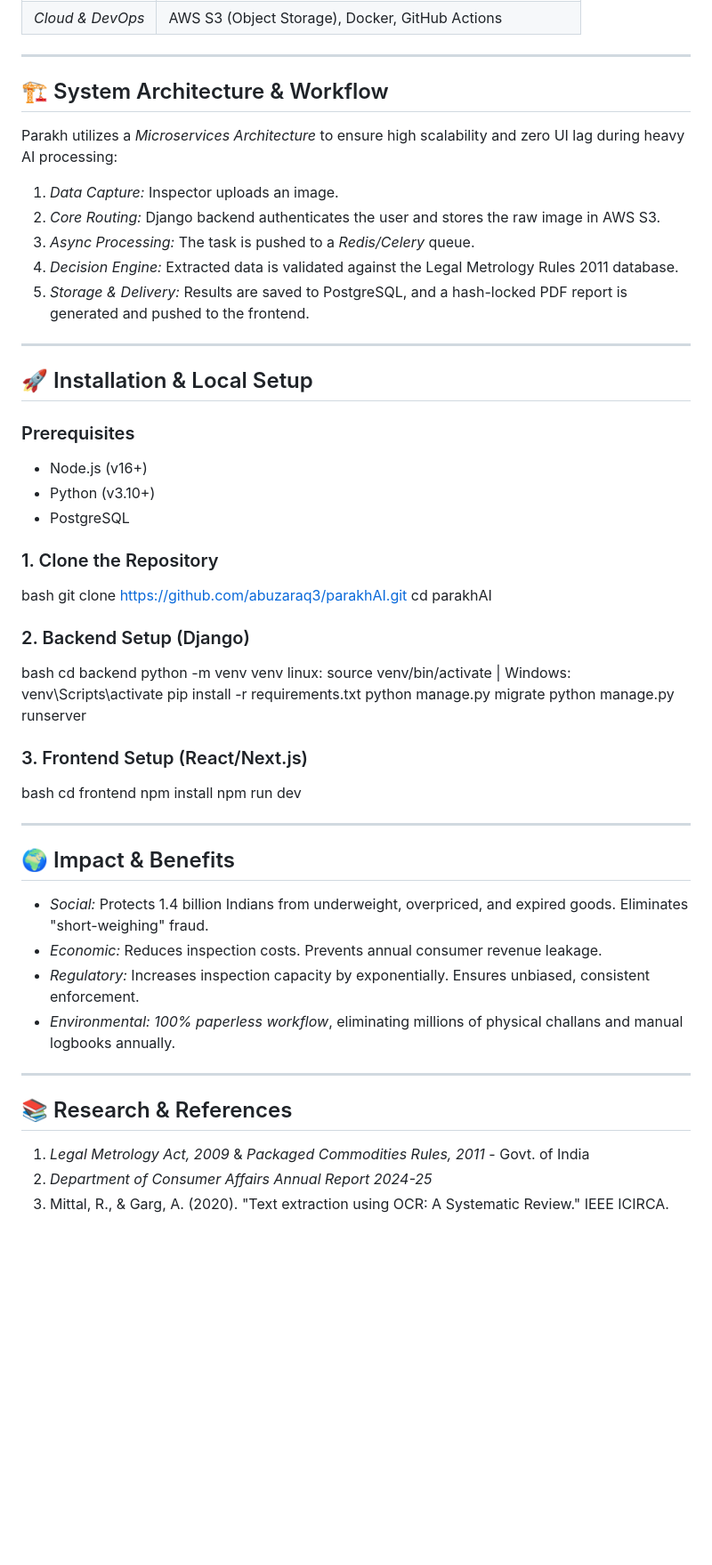
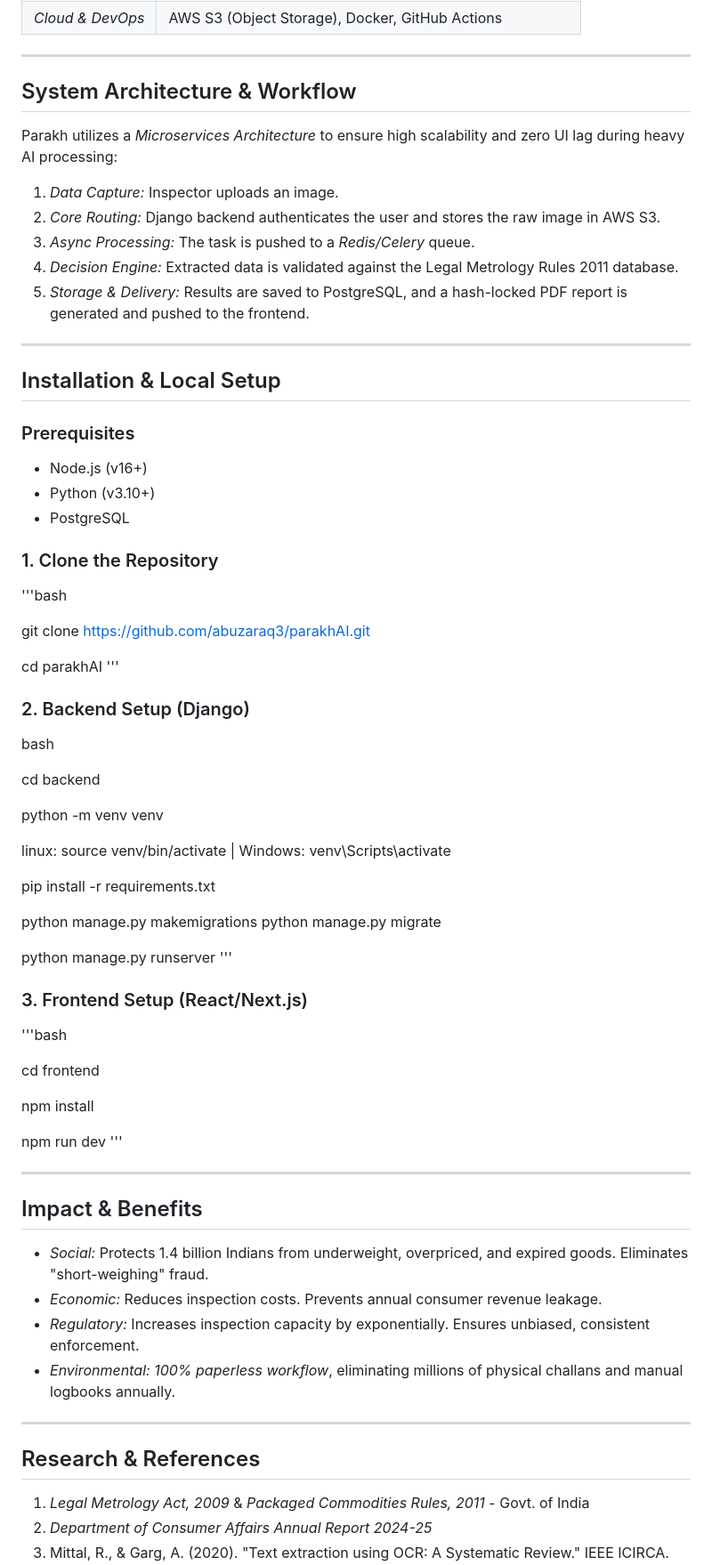
Before and after one commit to AbuzarAQ3/parakhAI, a Markdown page: README.md, the part around one of its changes. Shown at 89% size. GitHub-like rendering; blank space fills up the shorter version.

```diff
--- a/README.md
+++ b/README.md
@@ -51,7 +51,7 @@ By combining advanced OCR, Computer Vision, and a deterministic rule engine, Par
 
 ---
 
-## 🏗️ System Architecture & Workflow
+## System Architecture & Workflow
 
 Parakh utilizes a *Microservices Architecture* to ensure high scalability and zero UI lag during heavy AI processing:
 
@@ -63,7 +63,7 @@ Parakh utilizes a *Microservices Architecture* to ensure high scalability and ze
 
 ---
 
-## 🚀 Installation & Local Setup
+##  Installation & Local Setup
 
 ### Prerequisites
 *   Node.js (v16+)
@@ -71,31 +71,47 @@ Parakh utilizes a *Microservices Architecture* to ensure high scalability and ze
 *   PostgreSQL
 
 ### 1. Clone the Repository
-bash
+
+'''bash
+
 git clone https://github.com/abuzaraq3/parakhAI.git
+
 cd parakhAI
-
+'''
 
 ### 2. Backend Setup (Django)
+
 bash
+
 cd backend
+
 python -m venv venv
+
 linux: source venv/bin/activate | Windows: venv\Scripts\activate
+
 pip install -r requirements.txt
+
+python manage.py makemigrations
 python manage.py migrate
+
 python manage.py runserver
+'''
 
 
 ### 3. Frontend Setup (React/Next.js)
-bash
+
+'''bash
+
 cd frontend
+
 npm install
+
 npm run dev
-
+'''
 
 ---
 
-## 🌍 Impact & Benefits
+## Impact & Benefits
 
 *   *Social:* Protects 1.4 billion Indians from underweight, overpriced, and expired goods. Eliminates "short-weighing" fraud.
 *   *Economic:* Reduces inspection costs. Prevents annual consumer revenue leakage.
@@ -104,7 +120,7 @@ npm run dev
 
 ---
 
-## 📚 Research & References
+## Research & References
 
 1.  *Legal Metrology Act, 2009* & *Packaged Commodities Rules, 2011* - Govt. of India
 2.  *Department of Consumer Affairs Annual Report 2024-25*
```
Also changed, not shown: other parts of README.md (+15 -19 lines).
